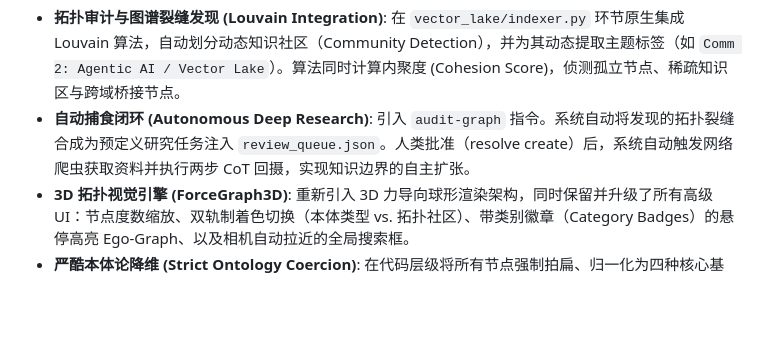
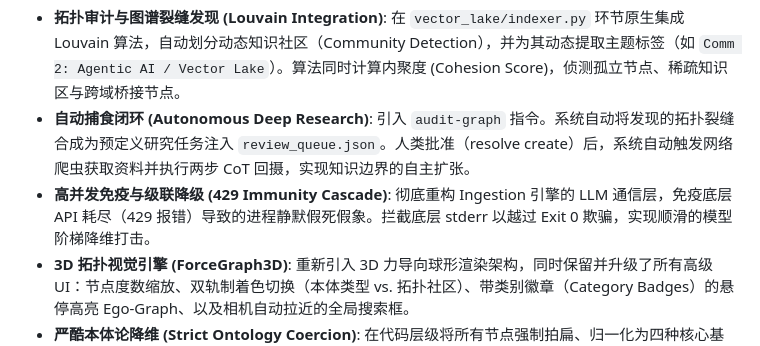
Before and after one commit to shawnshi/vector-lake, a Markdown page: CONTEXT.md, the part around the change. Rendered like a GitHub page; blank space fills up the shorter version.

```diff
--- a/CONTEXT.md
+++ b/CONTEXT.md
@@ -6,6 +6,7 @@
 V7.2 核心升级（The Topology & Autonomous Expansion Edition）：
 *   **拓扑审计与图谱裂缝发现 (Louvain Integration)**: 在 `vector_lake/indexer.py` 环节原生集成 Louvain 算法，自动划分动态知识社区（Community Detection），并为其动态提取主题标签（如 `Comm 2: Agentic AI / Vector Lake`）。算法同时计算内聚度 (Cohesion Score)，侦测孤立节点、稀疏知识区与跨域桥接节点。
 *   **自动捕食闭环 (Autonomous Deep Research)**: 引入 `audit-graph` 指令。系统自动将发现的拓扑裂缝合成为预定义研究任务注入 `review_queue.json`。人类批准（resolve create）后，系统自动触发网络爬虫获取资料并执行两步 CoT 回摄，实现知识边界的自主扩张。
+*   **高并发免疫与级联降级 (429 Immunity Cascade)**: 彻底重构 Ingestion 引擎的 LLM 通信层，免疫底层 API 耗尽（429 报错）导致的进程静默假死假象。拦截底层 stderr 以越过 Exit 0 欺骗，实现顺滑的模型阶梯降维打击。
 *   **3D 拓扑视觉引擎 (ForceGraph3D)**: 重新引入 3D 力导向球形渲染架构，同时保留并升级了所有高级 UI：节点度数缩放、双轨制着色切换（本体类型 vs. 拓扑社区）、带类别徽章（Category Badges）的悬停高亮 Ego-Graph、以及相机自动拉近的全局搜索框。
 *   **严酷本体论降维 (Strict Ontology Coercion)**: 在代码层级将所有节点强制拍扁、归一化为四种核心基础类型：`Entity`, `Concept`, `Source`, `Synthesis`。系统自动拦截并纠正 LLM 产生的命名幻觉（如 `Project`、`Person`、`System` 等），保障大盘统计的绝对纯净。
 *   **别名解析与孤岛过滤 (Orphan Link Resolution)**: 图谱渲染引擎自动将前端别名（Aliases）映射到真实的物理节点，并静默过滤掉指向不存在文件的空链（Orphan Links），彻底消除了前端图谱中出现的 `[UNKNOWN]` 节点。
```
Also changed, not shown: README.md (+1 -29 lines).
